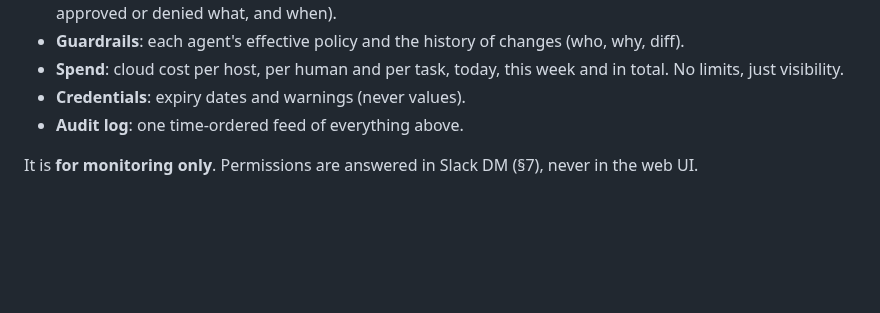
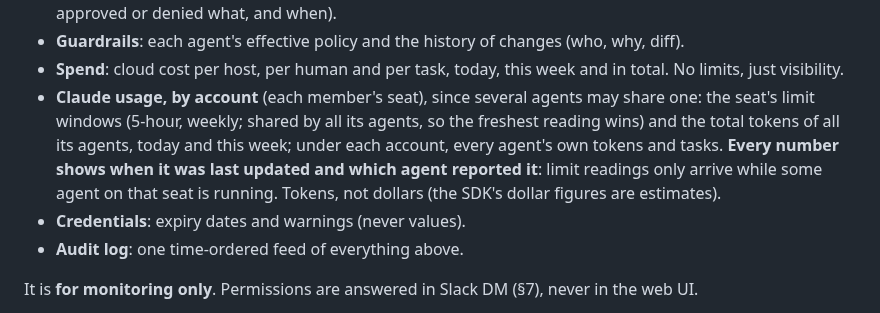
Before and after one commit to anatoli-starostin/agentic-lab, a Markdown page: DESIGN.md, the part around the change. GitHub-like rendering; blank space fills up the shorter version.

Commit message:
DESIGN §9: Claude usage by account, with as-of times

```diff
--- a/DESIGN.md
+++ b/DESIGN.md
@@ -410,6 +410,12 @@ with no public exposure.
 - **Guardrails**: each agent's effective policy and the history of changes (who, why, diff).
 - **Spend**: cloud cost per host, per human and per task, today, this week and in total. No
   limits, just visibility.
+- **Claude usage, by account** (each member's seat), since several agents may share one:
+  the seat's limit windows (5-hour, weekly; shared by all its agents, so the freshest
+  reading wins) and the total tokens of all its agents, today and this week; under each
+  account, every agent's own tokens and tasks. **Every number shows when it was last
+  updated and which agent reported it**: limit readings only arrive while some agent on
+  that seat is running. Tokens, not dollars (the SDK's dollar figures are estimates).
 - **Credentials**: expiry dates and warnings (never values).
 - **Audit log**: one time-ordered feed of everything above.
 
```
